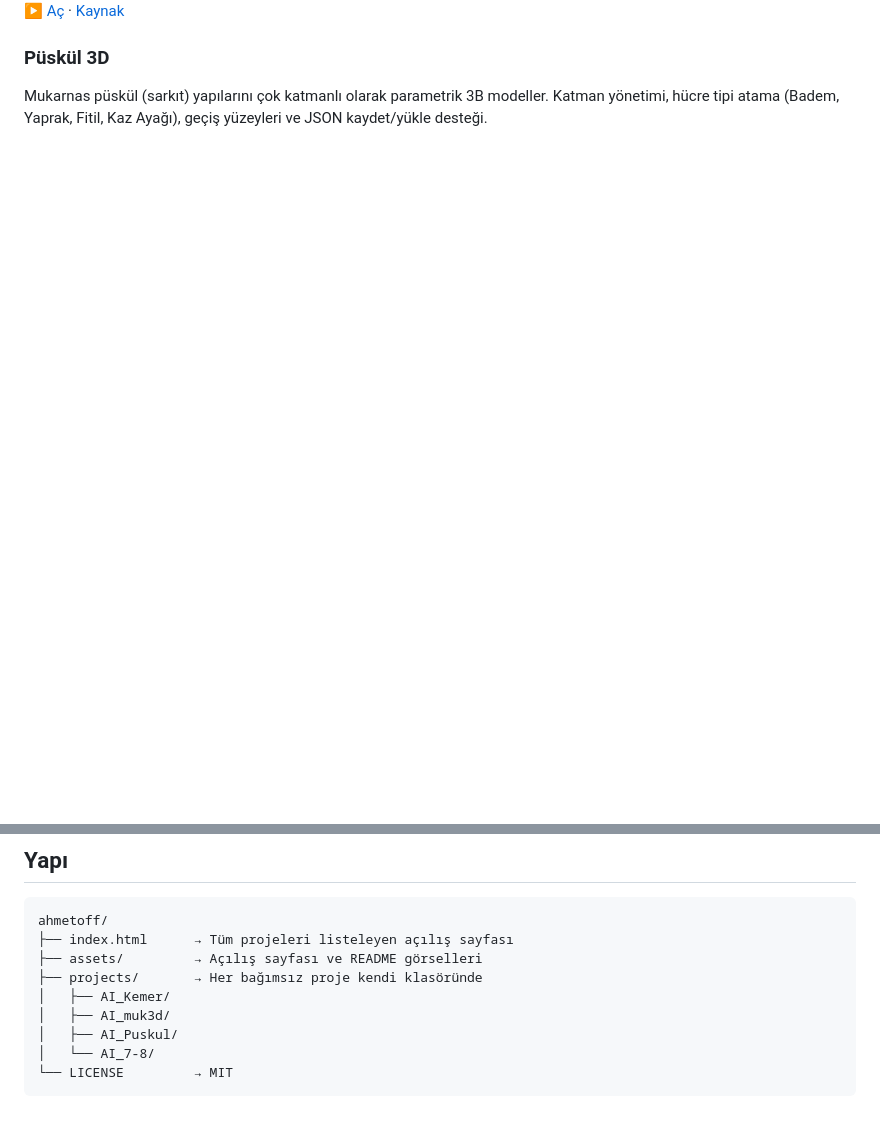
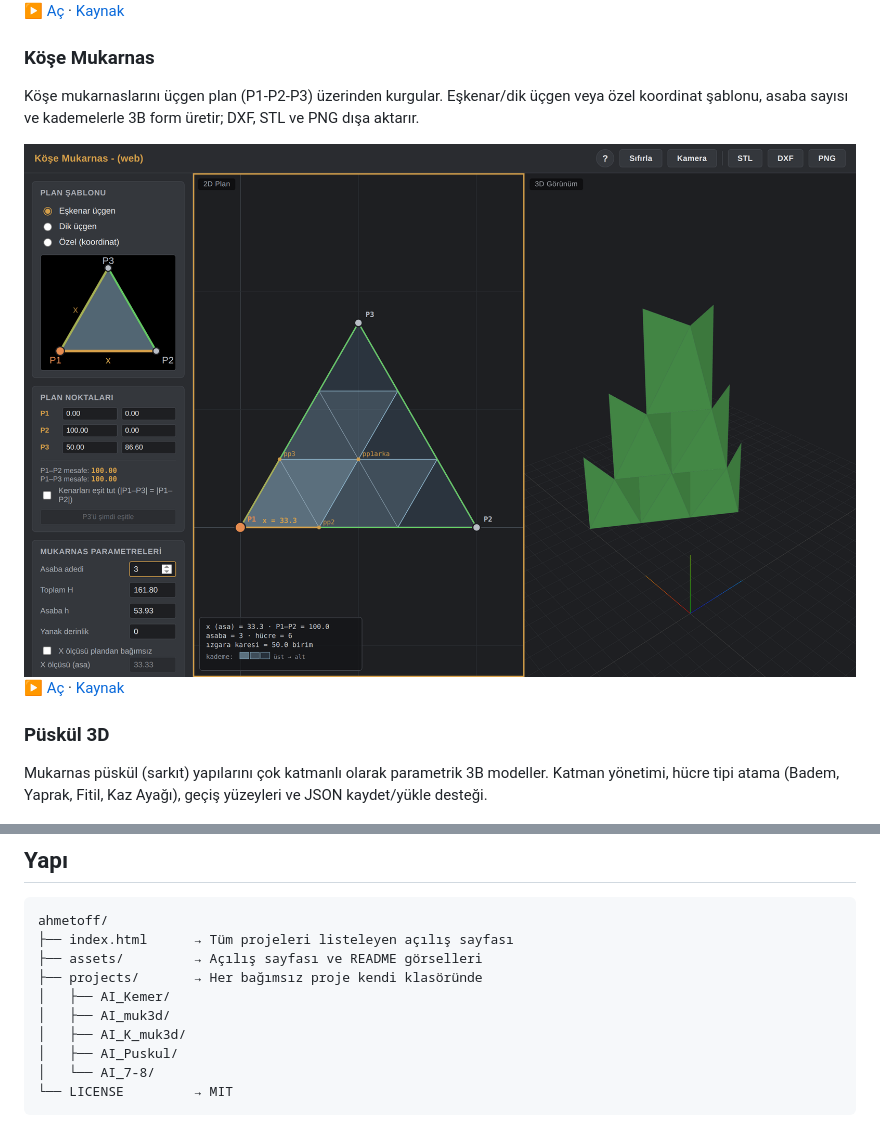
Before and after one commit to ahmet3ddd/ahmetoff, a Markdown page: README.md, 2 parts joined by grey strips. Rendered like a GitHub page; pictures changed too: assets/shot-kmuk3d.png (added); blank space fills up the shorter version.

Commit message:
Tanitim guncellemesi: Kose Mukarnas eklendi, gorseller ve README'ler

```diff
--- a/README.md
+++ b/README.md
@@ -37,6 +37,13 @@ Mukarnas (sarkıt tavan süslemesi) tiplerini — Badem, Yaprak, Fitil, Kaz Aya
 
 [▶ Aç](https://ahmet3ddd.github.io/ahmetoff/projects/AI_muk3d/) · [Kaynak](projects/AI_muk3d)
 
+### Köşe Mukarnas
+Köşe mukarnaslarını üçgen plan (P1-P2-P3) üzerinden kurgular. Eşkenar/dik üçgen veya özel koordinat şablonu, asaba sayısı ve kademelerle 3B form üretir; DXF, STL ve PNG dışa aktarır.
+
+<img src="assets/shot-kmuk3d.png" alt="Köşe Mukarnas" width="100%" />
+
+[▶ Aç](https://ahmet3ddd.github.io/ahmetoff/projects/AI_K_muk3d/) · [Kaynak](projects/AI_K_muk3d)
+
 ### Püskül 3D
 Mukarnas püskül (sarkıt) yapılarını çok katmanlı olarak parametrik 3B modeller. Katman yönetimi, hücre tipi atama (Badem, Yaprak, Fitil, Kaz Ayağı), geçiş yüzeyleri ve JSON kaydet/yükle desteği.
 
@@ -62,6 +69,7 @@ ahmetoff/
 ├── projects/       → Her bağımsız proje kendi klasöründe
 │   ├── AI_Kemer/
 │   ├── AI_muk3d/
+│   ├── AI_K_muk3d/
 │   ├── AI_Puskul/
 │   └── AI_7-8/
 └── LICENSE         → MIT
```
Also changed, not shown: projects/AI_K_muk3d/README.md (added, +47 -0 lines), 3 other files.
